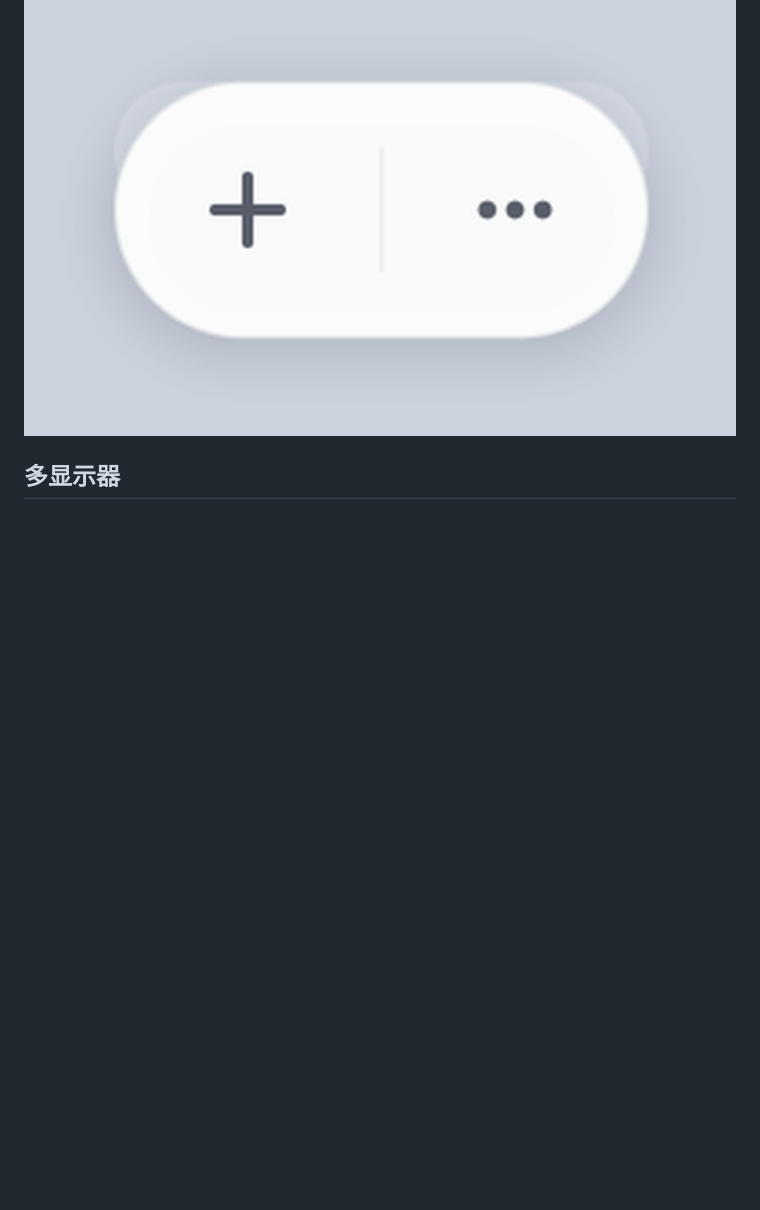
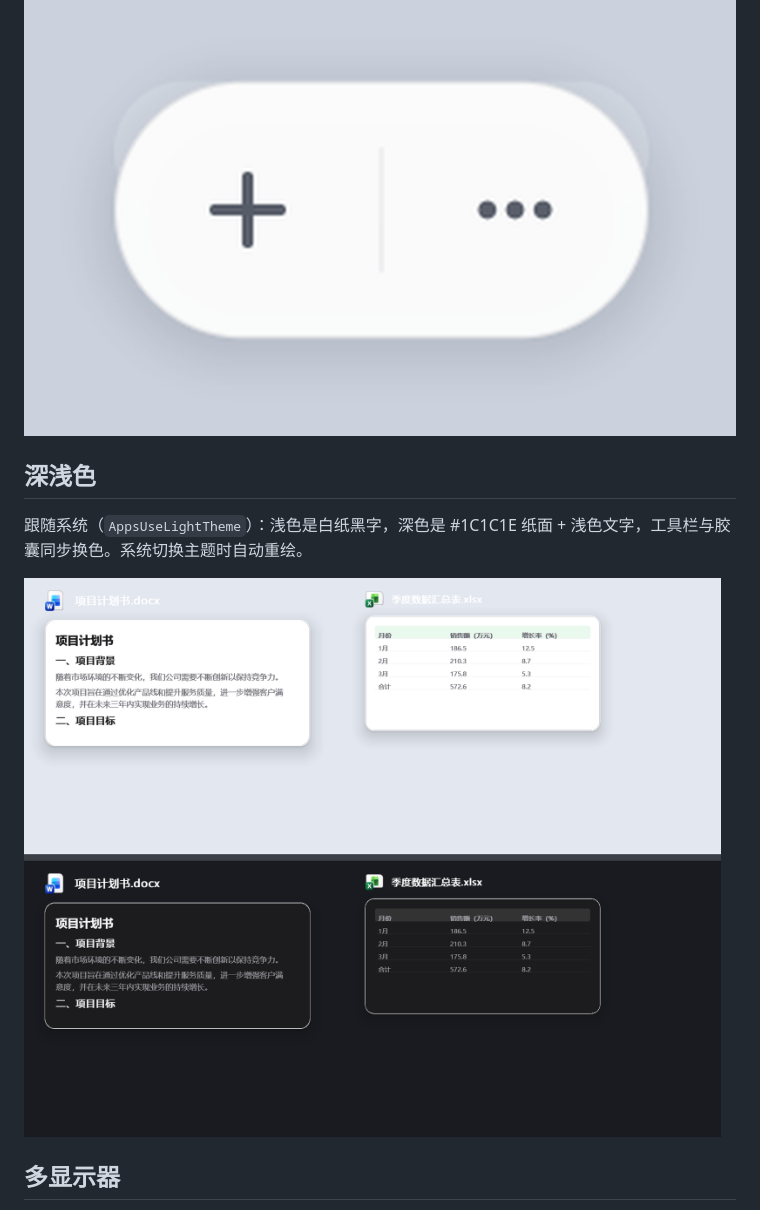
Before and after one commit to Lukeskywalker704/Better-Desktop, a Markdown page: README.md, the part around the change. Drawn GitHub-style; pictures changed too: docs/theme-compare.png (added); blank space fills up the shorter version.

```diff
--- a/README.md
+++ b/README.md
@@ -82,6 +82,12 @@ better-desktop --help      # 快捷键速查
 
 ![工具栏](docs/toolbar.png)
 
+## 深浅色
+
+跟随系统（`AppsUseLightTheme`）：浅色是白纸黑字，深色是 #1C1C1E 纸面 + 浅色文字，工具栏与胶囊同步换色。系统切换主题时自动重绘。
+
+![深浅色](docs/theme-compare.png)
+
 ## 多显示器
 
 - 工作区、边距、卡片尺寸都按**各自显示器**的 DPI 计算（`GetDpiForMonitor`），150% 与 100% 并排时观感一致
```
Also changed, not shown: release-v0113.md (added, +29 -0 lines), 4 other files.
